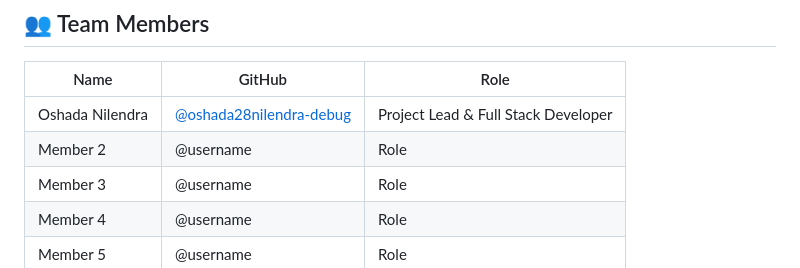
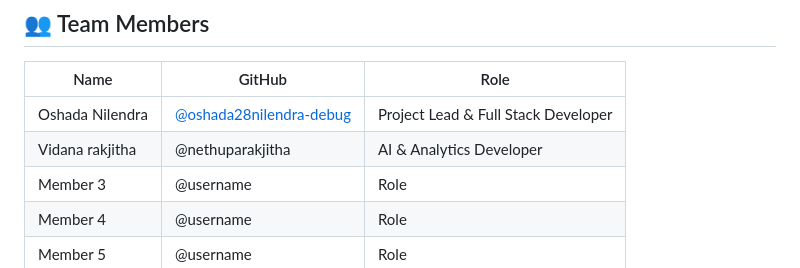
Before and after one commit to oshada28nilendra-debug/vertx-habit-tracker, a Markdown page: README.md, the part around the change. Rendered like a GitHub page.

```diff
--- a/README.md
+++ b/README.md
@@ -173,7 +173,7 @@ adb install app/build/outputs/apk/debug/app-debug.apk
 | Name | GitHub | Role |
 |------|--------|------|
 | Oshada Nilendra | [@oshada28nilendra-debug](https://github.com/oshada28nilendra-debug) | Project Lead & Full Stack Developer |
-| Member 2 | @username | Role |
+| Vidana rakjitha | @nethuparakjitha | AI & Analytics Developer |
 | Member 3 | @username | Role |
 | Member 4 | @username | Role |
 | Member 5 | @username | Role |
```
